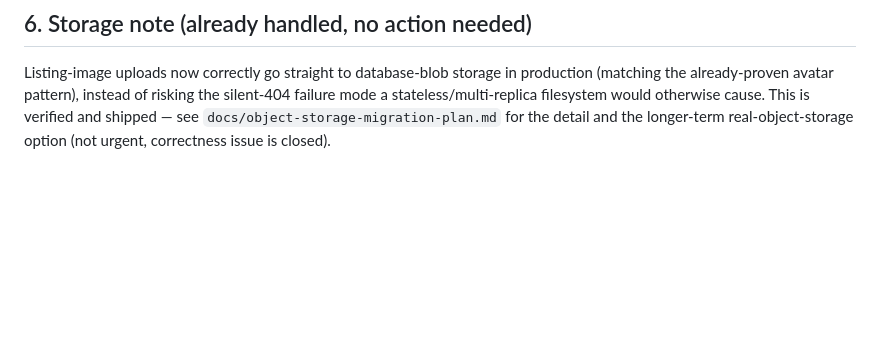
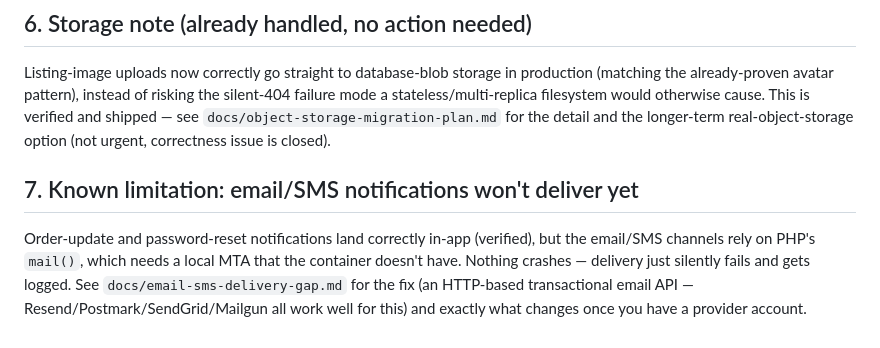
Before and after one commit to MrAdorable2000/Market-Store, a Markdown page: DEPLOYMENT_RUNBOOK.md, the part around the change. GitHub-like rendering; blank space fills up the shorter version.

```diff
--- a/DEPLOYMENT_RUNBOOK.md
+++ b/DEPLOYMENT_RUNBOOK.md
@@ -127,3 +127,13 @@ risking the silent-404 failure mode a stateless/multi-replica filesystem
 would otherwise cause. This is verified and shipped — see
 `docs/object-storage-migration-plan.md` for the detail and the longer-term
 real-object-storage option (not urgent, correctness issue is closed).
+
+## 7. Known limitation: email/SMS notifications won't deliver yet
+
+Order-update and password-reset notifications land correctly in-app
+(verified), but the email/SMS channels rely on PHP's `mail()`, which
+needs a local MTA that the container doesn't have. Nothing crashes —
+delivery just silently fails and gets logged. See
+`docs/email-sms-delivery-gap.md` for the fix (an HTTP-based transactional
+email API — Resend/Postmark/SendGrid/Mailgun all work well for this) and
+exactly what changes once you have a provider account.
```
Also changed, not shown: docs/email-sms-delivery-gap.md (added, +68 -0 lines).
